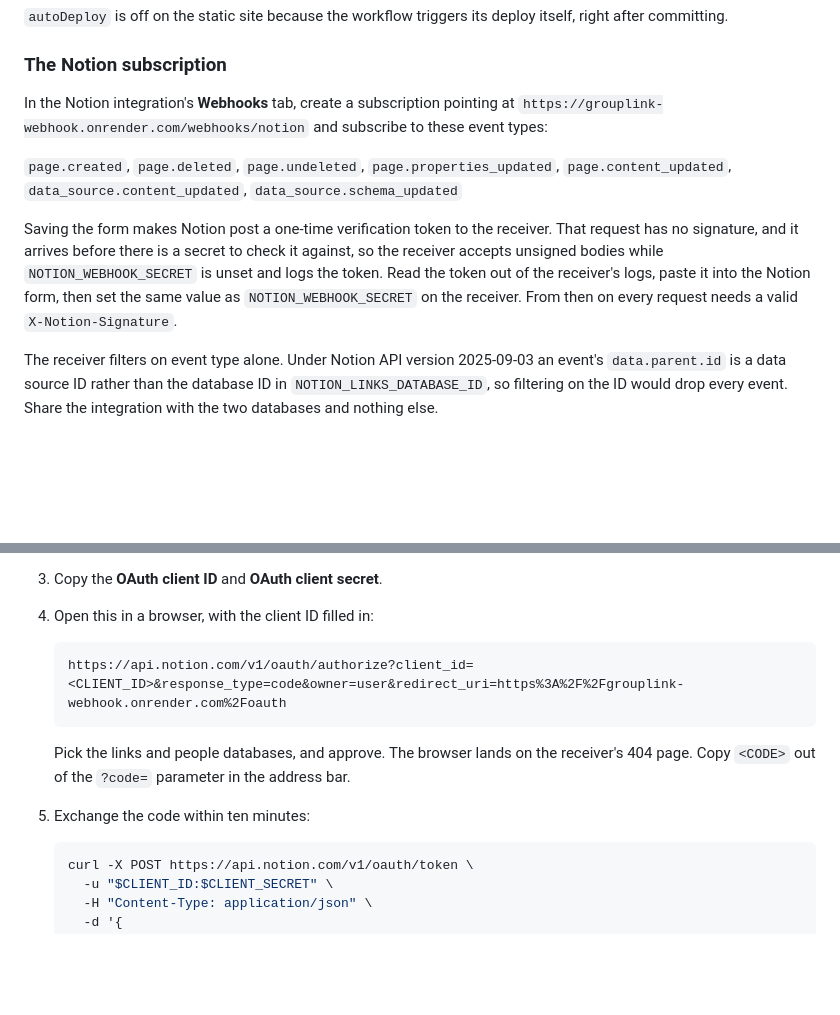
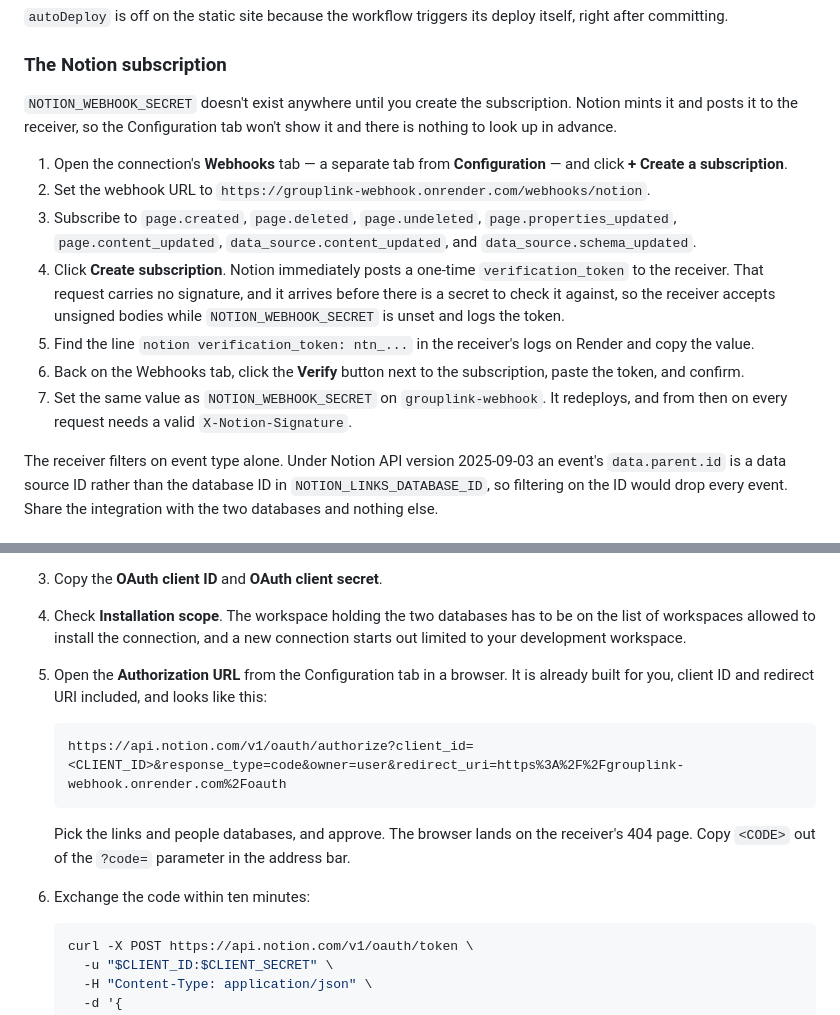
Before and after one commit to Ho1yShif/grouplink, a Markdown page: README.md, 2 parts joined by grey strips. Rendered like a GitHub page; blank space fills up the shorter version.

Commit message:
docs: spell out the webhook subscription and verification steps
The verification token only exists after the subscription is created, so say
that before someone hunts for it on the Configuration tab. Also point at the
prebuilt Authorization URL and the installation scope, both of which the
connection settings hand you.

Co-Authored-By: Claude Opus 5 <noreply@anthropic.com>

````diff
--- a/README.md
+++ b/README.md
@@ -273,21 +273,29 @@ itself, right after committing.
 
 ### The Notion subscription
 
-In the Notion integration's **Webhooks** tab, create a subscription pointing at
-`https://grouplink-webhook.onrender.com/webhooks/notion` and subscribe to these
-event types:
+`NOTION_WEBHOOK_SECRET` doesn't exist anywhere until you create the
+subscription. Notion mints it and posts it to the receiver, so the Configuration
+tab won't show it and there is nothing to look up in advance.
 
-`page.created`, `page.deleted`, `page.undeleted`, `page.properties_updated`,
-`page.content_updated`, `data_source.content_updated`,
-`data_source.schema_updated`
-
-Saving the form makes Notion post a one-time verification token to the receiver.
-That request has no signature, and it arrives before there is a secret to check
-it against, so the receiver accepts unsigned bodies while
-`NOTION_WEBHOOK_SECRET` is unset and logs the token. Read the token out of the
-receiver's logs, paste it into the Notion form, then set the same value as
-`NOTION_WEBHOOK_SECRET` on the receiver. From then on every request needs a
-valid `X-Notion-Signature`.
+1. Open the connection's **Webhooks** tab — a separate tab from
+   **Configuration** — and click **+ Create a subscription**.
+2. Set the webhook URL to
+   `https://grouplink-webhook.onrender.com/webhooks/notion`.
+3. Subscribe to `page.created`, `page.deleted`, `page.undeleted`,
+   `page.properties_updated`, `page.content_updated`,
+   `data_source.content_updated`, and `data_source.schema_updated`.
+4. Click **Create subscription**. Notion immediately posts a one-time
+   `verification_token` to the receiver. That request carries no signature, and
+   it arrives before there is a secret to check it against, so the receiver
+   accepts unsigned bodies while `NOTION_WEBHOOK_SECRET` is unset and logs the
+   token.
+5. Find the line `notion verification_token: ntn_...` in the receiver's logs on
+   Render and copy the value.
+6. Back on the Webhooks tab, click the **Verify** button next to the
+   subscription, paste the token, and confirm.
+7. Set the same value as `NOTION_WEBHOOK_SECRET` on `grouplink-webhook`. It
+   redeploys, and from then on every request needs a valid
+   `X-Notion-Signature`.
 
 The receiver filters on event type alone. Under Notion API version 2025-09-03 an
 event's `data.parent.id` is a data source ID rather than the database ID in
@@ -314,7 +322,12 @@ exists and you know its hostname.
    `http://localhost` URI can't be entered. Register one redirect URI and no
    more; a second one changes whether `redirect_uri` is required later.
 3. Copy the **OAuth client ID** and **OAuth client secret**.
-4. Open this in a browser, with the client ID filled in:
+4. Check **Installation scope**. The workspace holding the two databases has to
+   be on the list of workspaces allowed to install the connection, and a new
+   connection starts out limited to your development workspace.
+5. Open the **Authorization URL** from the Configuration tab in a browser. It is
+   already built for you, client ID and redirect URI included, and looks like
+   this:
 
    ```
    https://api.notion.com/v1/oauth/authorize?client_id=<CLIENT_ID>&response_type=code&owner=user&redirect_uri=https%3A%2F%2Fgrouplink-webhook.onrender.com%2Foauth
@@ -323,7 +336,7 @@ exists and you know its hostname.
    Pick the links and people databases, and approve. The browser lands on the
    receiver's 404 page. Copy `<CODE>` out of the `?code=` parameter in the
    address bar.
-5. Exchange the code within ten minutes:
+6. Exchange the code within ten minutes:
 
    ```bash
    curl -X POST https://api.notion.com/v1/oauth/token \
````
